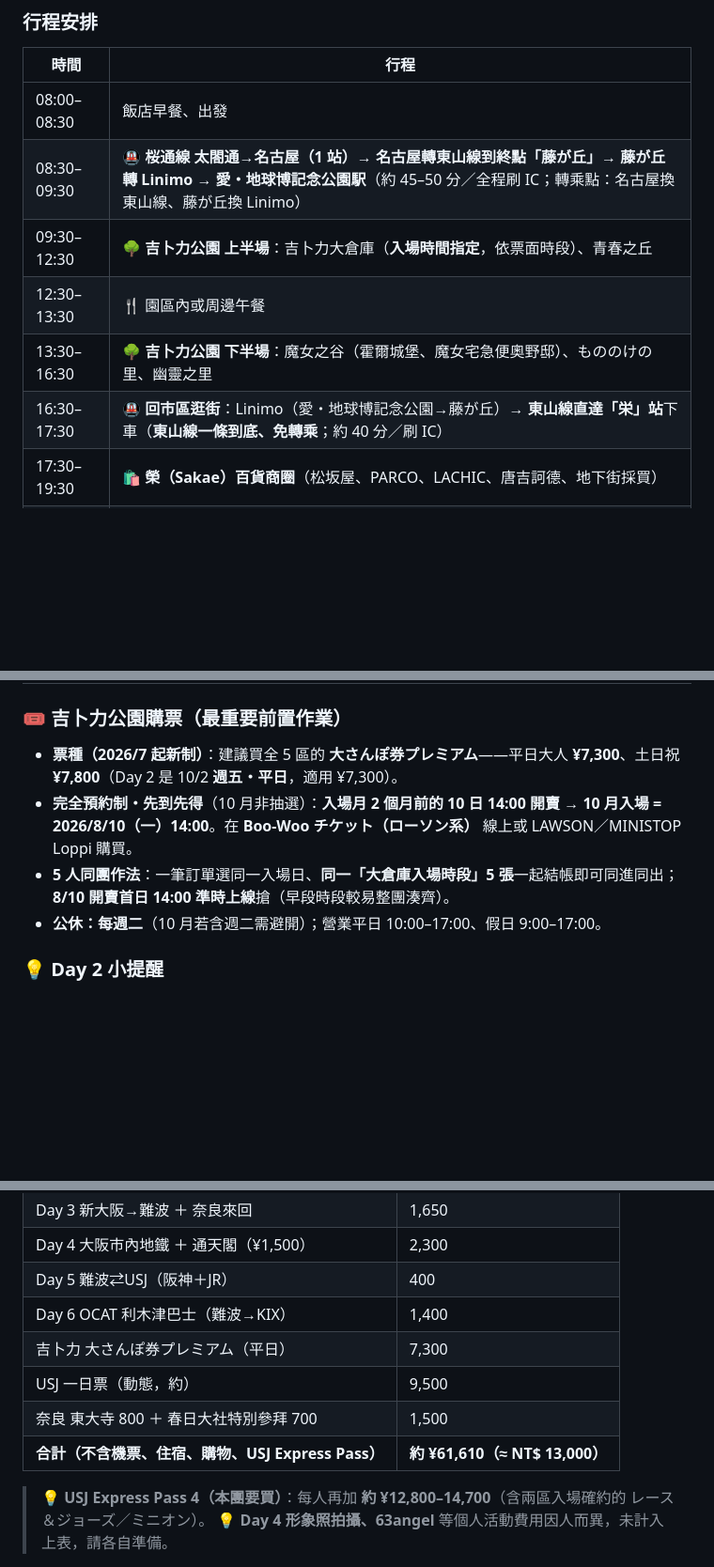
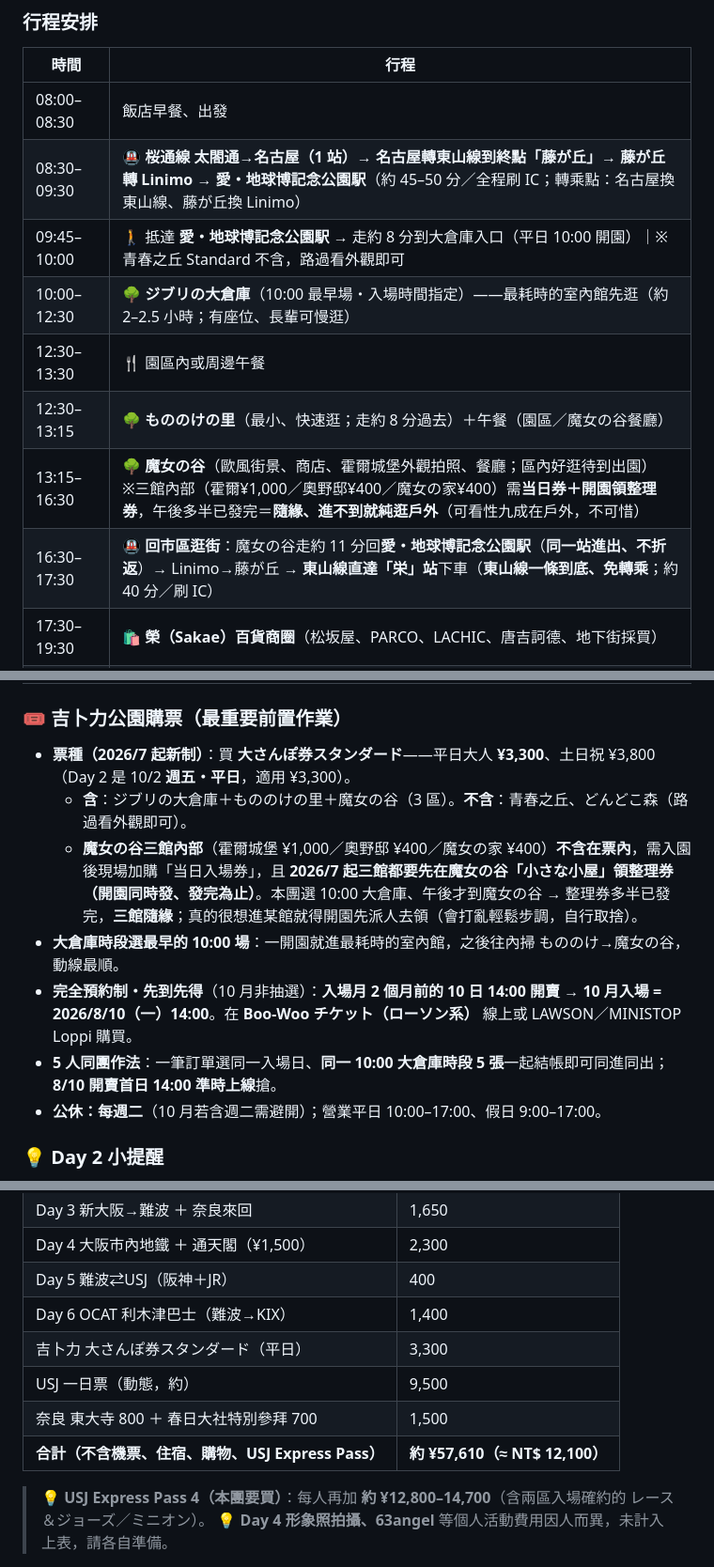
Before and after one commit to KL1234/japan_-plan, a Markdown page: japan_itinerary_oct_5p.md, 3 parts joined by grey strips. Shown at 94% size. Rendered like a GitHub page; blank space fills up the shorter version.

```diff
--- a/japan_itinerary_oct_5p.md
+++ b/japan_itinerary_oct_5p.md
@@ -140,10 +140,12 @@
 |------|------|
 | 08:00–08:30 | 飯店早餐、出發 |
 | 08:30–09:30 | 🚇 **桜通線 太閤通→名古屋（1 站）→ 名古屋轉東山線到終點「藤が丘」→ 藤が丘轉 Linimo → 愛・地球博記念公園駅**（約 45–50 分／全程刷 IC；轉乘點：名古屋換東山線、藤が丘換 Linimo） |
-| 09:30–12:30 | 🌳 **吉卜力公園 上半場**：吉卜力大倉庫（**入場時間指定**，依票面時段）、青春之丘 |
+| 09:45–10:00 | 🚶 抵達 **愛・地球博記念公園駅** → 走約 8 分到大倉庫入口（平日 10:00 開園）｜※青春之丘 Standard 不含，路過看外觀即可 |
+| 10:00–12:30 | 🌳 **ジブリの大倉庫**（10:00 最早場・入場時間指定）——最耗時的室內館先逛（約 2–2.5 小時；有座位、長輩可慢逛） |
 | 12:30–13:30 | 🍴 園區內或周邊午餐 |
-| 13:30–16:30 | 🌳 **吉卜力公園 下半場**：魔女之谷（霍爾城堡、魔女宅急便奧野邸）、もののけの里、幽靈之里 |
-| 16:30–17:30 | 🚇 **回市區逛街**：Linimo（愛・地球博記念公園→藤が丘）→ **東山線直達「栄」站**下車（**東山線一條到底、免轉乘**；約 40 分／刷 IC） |
+| 12:30–13:15 | 🌳 **もののけの里**（最小、快速逛；走約 8 分過去）＋午餐（園區／魔女の谷餐廳） |
+| 13:15–16:30 | 🌳 **魔女の谷**（歐風街景、商店、霍爾城堡外觀拍照、餐廳；區內好逛待到出園）<br>※三館內部（霍爾¥1,000／奧野邸¥400／魔女の家¥400）需**当日券＋開園領整理券**，午後多半已發完＝**隨緣、進不到就純逛戶外**（可看性九成在戶外，不可惜） |
+| 16:30–17:30 | 🚇 **回市區逛街**：魔女の谷走約 11 分回**愛・地球博記念公園駅**（**同一站進出、不折返**）→ Linimo→藤が丘 → **東山線直達「栄」站**下車（**東山線一條到底、免轉乘**；約 40 分／刷 IC） |
 | 17:30–19:30 | 🛍️ **榮（Sakae）百貨商圈**（松坂屋、PARCO、LACHIC、唐吉訶德、地下街採買） |
 | 19:30–21:00 | 🍴 晚餐：世界的山將手羽先（炸雞翅）／ひつまぶし 鰻魚飯（蓬萊軒・備案現場候位） |
 | 21:00–21:30 | 🌃 **名古屋電視塔（中部電力 MIRAI TOWER）＋ Oasis 21** 夜景：就在**栄／久屋大通公園**內，從晚餐地點**步行約 5 分**即到（免搭車） |
@@ -151,9 +153,12 @@
 
 ### 🎟️ 吉卜力公園購票（**最重要前置作業**）
 
-- **票種（2026/7 起新制）**：建議買全 5 區的 **大さんぽ券プレミアム**——平日大人 **¥7,300**、土日祝 **¥7,800**（Day 2 是 10/2 **週五・平日**，適用 ¥7,300）。
+- **票種（2026/7 起新制）**：買 **大さんぽ券スタンダード**——平日大人 **¥3,300**、土日祝 ¥3,800（Day 2 是 10/2 **週五・平日**，適用 ¥3,300）。
+  - **含**：ジブリの大倉庫＋もののけの里＋魔女の谷（3 區）。**不含**：青春之丘、どんどこ森（路過看外觀即可）。
+  - **魔女の谷三館內部**（霍爾城堡 ¥1,000／奧野邸 ¥400／魔女の家 ¥400）**不含在票內**，需入園後現場加購「当日入場券」，且 **2026/7 起三館都要先在魔女の谷「小さな小屋」領整理券（開園同時發、發完為止）**。本團選 10:00 大倉庫、午後才到魔女の谷 → 整理券多半已發完，**三館隨緣**；真的很想進某館就得開園先派人去領（會打亂輕鬆步調，自行取捨）。
+- **大倉庫時段選最早的 10:00 場**：一開園就進最耗時的室內館，之後往內掃 もののけ→魔女の谷，動線最順。
 - **完全預約制・先到先得**（10 月非抽選）：**入場月 2 個月前的 10 日 14:00 開賣 → 10 月入場 = 2026/8/10（一）14:00**。在 **Boo-Woo チケット（ローソン系）** 線上或 LAWSON／MINISTOP Loppi 購買。
-- **5 人同團作法**：一筆訂單選同一入場日、**同一「大倉庫入場時段」5 張**一起結帳即可同進同出；**8/10 開賣首日 14:00 準時上線**搶（早段時段較易整團湊齊）。
+- **5 人同團作法**：一筆訂單選同一入場日、**同一 10:00 大倉庫時段 5 張**一起結帳即可同進同出；**8/10 開賣首日 14:00 準時上線**搶。
 - **公休：每週二**（10 月若含週二需避開）；營業平日 10:00–17:00、假日 9:00–17:00。
 
 ### 💡 Day 2 小提醒
@@ -372,10 +377,10 @@
 | Day 4 大阪市內地鐵 ＋ 通天閣（¥1,500） | 2,300 |
 | Day 5 難波⇄USJ（阪神＋JR） | 400 |
 | Day 6 OCAT 利木津巴士（難波→KIX） | 1,400 |
-| 吉卜力 大さんぽ券プレミアム（平日） | 7,300 |
+| 吉卜力 大さんぽ券スタンダード（平日） | 3,300 |
 | USJ 一日票（動態，約） | 9,500 |
 | 奈良 東大寺 800 ＋ 春日大社特別參拜 700 | 1,500 |
-| **合計（不含機票、住宿、購物、USJ Express Pass）** | **約 ¥61,610（≈ NT$ 13,000）** |
+| **合計（不含機票、住宿、購物、USJ Express Pass）** | **約 ¥57,610（≈ NT$ 12,100）** |
 
 > 💡 **USJ Express Pass 4（本團要買）**：每人再加 **約 ¥12,800–14,700**（含兩區入場確約的 レース＆ジョーズ／ミニオン）。
 > 💡 **Day 4 形象照拍攝、63angel** 等個人活動費用因人而異，未計入上表，請各自準備。
```
Also changed, not shown: other parts of japan_itinerary_oct_5p.md (+3 -3 lines), tickets_oct.md (+4 -3 lines).
